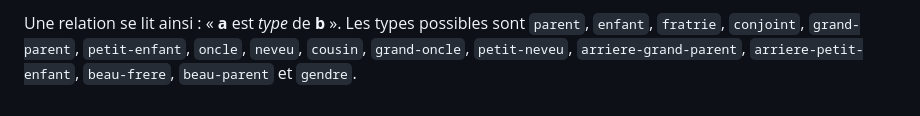
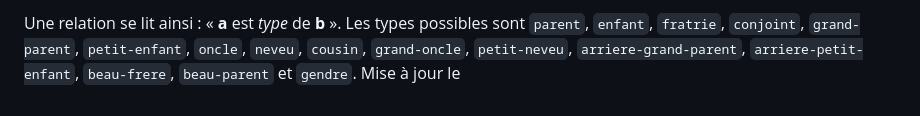
Before and after one commit to MaFamille-MyFamily/Famille-Jouenang, a Markdown page: README.md, the part around the change. Drawn GitHub-style.

```diff
--- a/README.md
+++ b/README.md
@@ -88,3 +88,4 @@ Dans les fiches, les relations calculées portent la mention **déduit**.
 Le champ `niveau` d'une famille vaut `"aieul"` (grands-parents), `0` (Nos grandes familles), `1`, `2`, `3`… ou est absent (automatique). `ordre` est le numéro d'affichage dans ce niveau.
 
 Une relation se lit ainsi : « **a** est *type* de **b** ». Les types possibles sont `parent`, `enfant`, `fratrie`, `conjoint`, `grand-parent`, `petit-enfant`, `oncle`, `neveu`, `cousin`, `grand-oncle`, `petit-neveu`, `arriere-grand-parent`, `arriere-petit-enfant`, `beau-frere`, `beau-parent` et `gendre`.
+Mise à jour le
```
